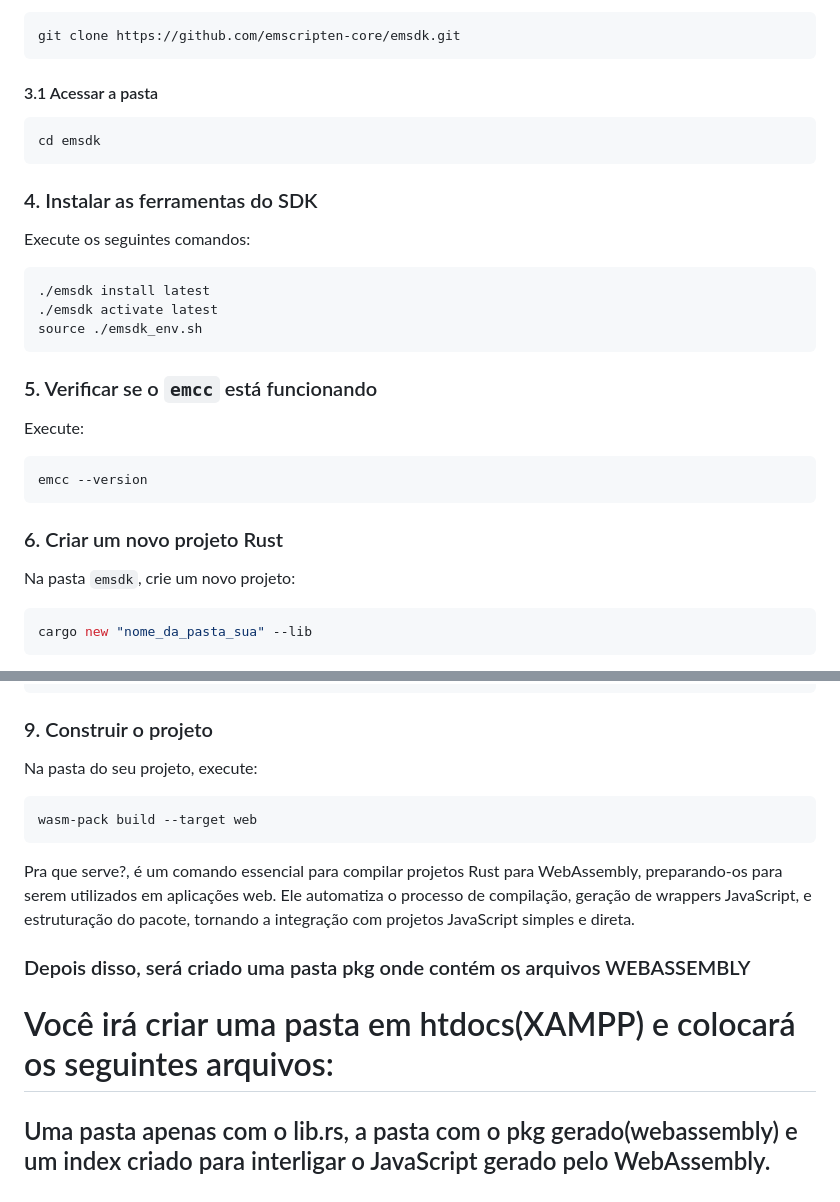
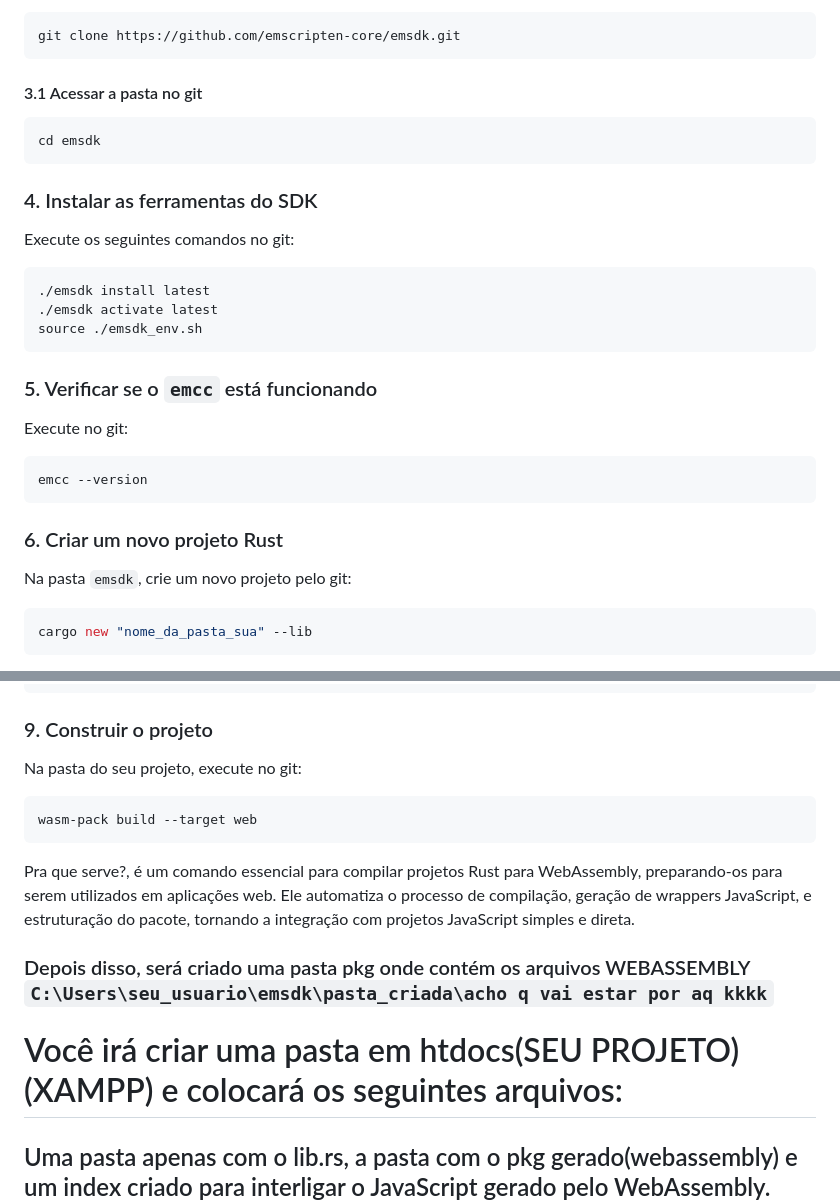
Before and after one commit to pedroarthurmelo/Emscripten, a Markdown page: README.md, 2 parts joined by grey strips. GitHub-like rendering.

````diff
--- a/README.md
+++ b/README.md
@@ -31,7 +31,7 @@ Clone o repositório do Emscripten:
 git clone https://github.com/emscripten-core/emsdk.git
 ```
 
-#### 3.1 Acessar a pasta
+#### 3.1 Acessar a pasta no git
 
 ```bash
 cd emsdk
@@ -39,7 +39,7 @@ cd emsdk
 
 ### 4. Instalar as ferramentas do SDK
 
-Execute os seguintes comandos:
+Execute os seguintes comandos no git:
 
 ```bash
 ./emsdk install latest
@@ -49,7 +49,7 @@ source ./emsdk_env.sh
 
 ### 5. Verificar se o `emcc` está funcionando
 
-Execute:
+Execute no git:
 
 ```bash
 emcc --version
@@ -57,7 +57,7 @@ emcc --version
 
 ### 6. Criar um novo projeto Rust
 
-Na pasta `emsdk`, crie um novo projeto:
+Na pasta `emsdk`, crie um novo projeto pelo git:
 
 ```bash
 cargo new "nome_da_pasta_sua" --lib
@@ -109,7 +109,7 @@ crate-type = ["cdylib"] # Isso é necessário para compilar para WebAssembly
 
 ### 9. Construir o projeto
 
-Na pasta do seu projeto, execute:
+Na pasta do seu projeto, execute no git:
 
 ```bash
 wasm-pack build --target web
@@ -117,8 +117,9 @@ wasm-pack build --target web
 Pra que serve?, é um comando essencial para compilar projetos Rust para WebAssembly, preparando-os para serem utilizados em aplicações web. Ele automatiza o processo de compilação, geração de wrappers JavaScript, e estruturação do pacote, tornando a integração com projetos JavaScript simples e direta.
 
 
-### Depois disso, será criado uma pasta pkg onde contém os arquivos WEBASSEMBLY
-# Você irá criar uma pasta em htdocs(XAMPP) e colocará os seguintes arquivos:
+### Depois disso, será criado uma pasta pkg onde contém os arquivos WEBASSEMBLY `C:\Users\seu_usuario\emsdk\pasta_criada\acho q vai estar por aq kkkk`
+
+# Você irá criar uma pasta em htdocs(SEU PROJETO)(XAMPP) e colocará os seguintes arquivos:
 ## Uma pasta apenas com o lib.rs, a pasta com o pkg gerado(webassembly) e um index criado para interligar o JavaScript gerado pelo WebAssembly. Depois só ligar o Apache e pequisar por localhost/nome_do_projeto e testar o código
 
 ### 10. Criar um arquivo HTML
````
